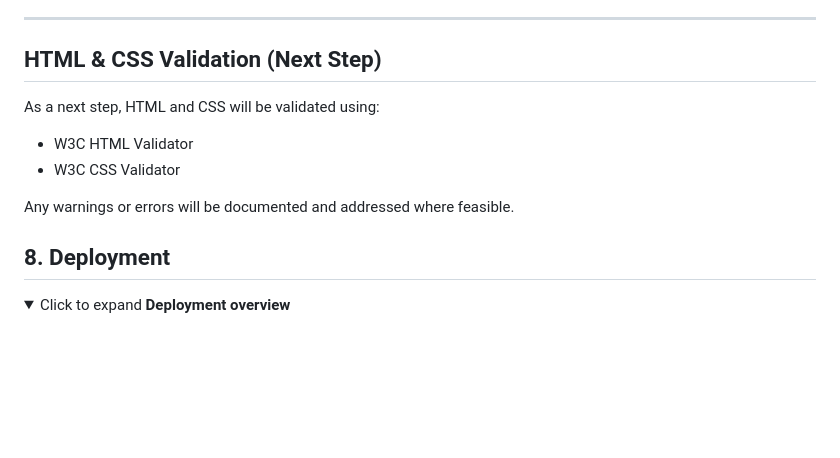
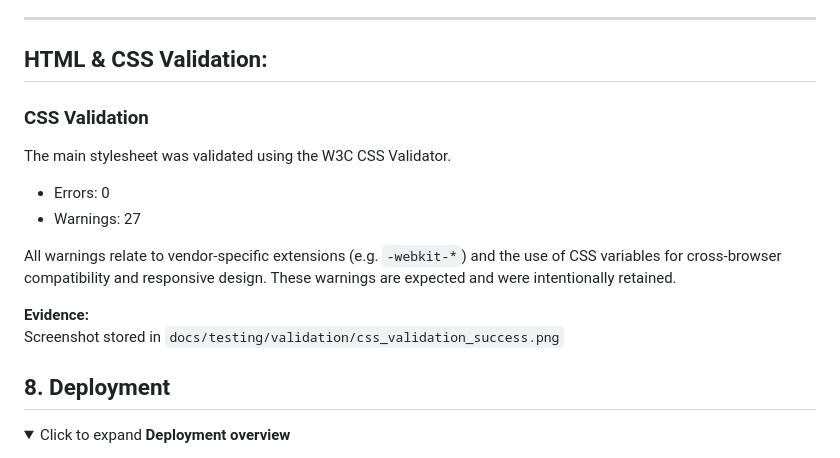
Before and after one commit to Oscar-Ivs/mintkit-hub, a Markdown page: README.md, the part around the change. GitHub-like rendering; folded sections open; blank space fills up the shorter version.

Commit message:
Added W3C CSS Validator update in readme

```diff
--- a/README.md
+++ b/README.md
@@ -820,14 +820,20 @@ Planned for future iterations:
 
 ---
 
-## HTML & CSS Validation (Next Step)
+## HTML & CSS Validation:
 
-As a next step, HTML and CSS will be validated using:
+### CSS Validation
 
-- W3C HTML Validator
-- W3C CSS Validator
+The main stylesheet was validated using the W3C CSS Validator.
 
-Any warnings or errors will be documented and addressed where feasible.
+- Errors: 0
+- Warnings: 27
+
+All warnings relate to vendor-specific extensions (e.g. `-webkit-*`) and the use of CSS variables for cross-browser compatibility and responsive design. These warnings are expected and were intentionally retained.
+
+**Evidence:**
+Screenshot stored in `docs/testing/validation/css_validation_success.png`
+
 
 </details>
 
```
Also changed, not shown: docs/testing/validation/css_validation_success.png (added).
